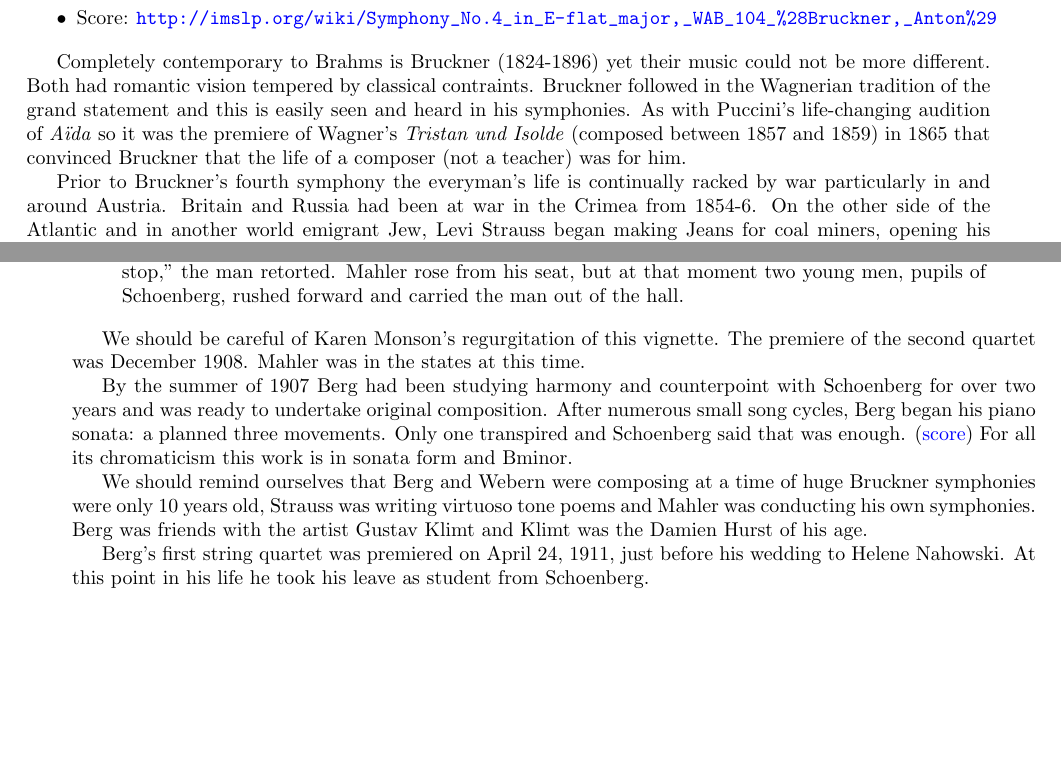
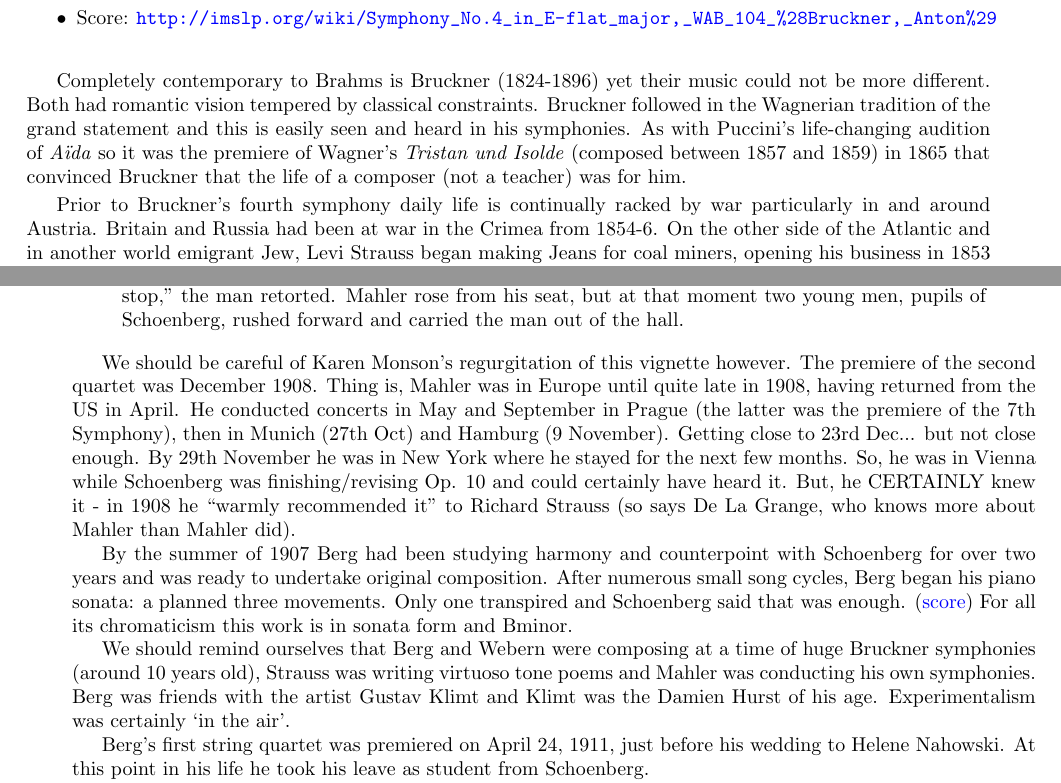
Before and after one commit to adrianmoore/teachingnotes, a LaTeX thesis (mus126-notes/book.tex, which reads mus126-notes/romanticsymphony.tex, mus126-notes/serialism.tex): two parts of pages 11 and 28 of 34, joined at a grey line, cut so that both start at the same text, the shorter picture padded with empty space. Compiled offline with pdfLaTeX.

Commit message:
brucker start

```diff
--- a/mus126-notes/romanticsymphony.tex
+++ b/mus126-notes/romanticsymphony.tex
@@ -118,9 +118,9 @@ The final movement opens with a slow introduction. Brahms experiments here with
 \item Score: \url{http://imslp.org/wiki/Symphony_No.4_in_E-flat_major,_WAB_104_%28Bruckner,_Anton%29}
 \end{itemize}
 
-Completely contemporary to Brahms is Bruckner (1824-1896) yet their music could not be more different. Both had romantic vision tempered by classical contraints. Bruckner followed in the Wagnerian tradition of the grand statement and this is easily seen and heard in his symphonies. As with Puccini's life-changing audition of \textit{A\"ida} so it was the premiere of Wagner's \textit{Tristan und Isolde} (composed between 1857 and 1859) in 1865 that convinced Bruckner that the life of a composer (not a teacher) was for him.
+Completely contemporary to Brahms is Bruckner (1824-1896) yet their music could not be more different. Both had romantic vision tempered by classical constraints. Bruckner followed in the Wagnerian tradition of the grand statement and this is easily seen and heard in his symphonies. As with Puccini's life-changing audition of \textit{A\"ida} so it was the premiere of Wagner's \textit{Tristan und Isolde} (composed between 1857 and 1859) in 1865 that convinced Bruckner that the life of a composer (not a teacher) was for him.
 
-Prior to Bruckner's fourth symphony the everyman's life is continually racked by war particularly in and around Austria. Britain and Russia had been at war in the Crimea from 1854-6. On the other side of the Atlantic and in another world emigrant Jew, Levi Strauss began making Jeans for coal miners, opening his business in 1853 and producing Jeans in 1871.
+Prior to Bruckner's fourth symphony daily life is continually racked by war particularly in and around Austria. Britain and Russia had been at war in the Crimea from 1854-6. On the other side of the Atlantic and in another world emigrant Jew, Levi Strauss began making Jeans for coal miners, opening his business in 1853 and producing Jeans in 1871.
 
 The 1860s saw
 \begin{itemize}
@@ -137,0 +154,2 @@ And shortly following this, in 1894, D\'ebussy writes \textit{Prelude a l'apr\`e
+\label{fig:bruckner1a}
+\end{figure}
--- a/mus126-notes/serialism.tex
+++ b/mus126-notes/serialism.tex
@@ -143,16 +143,30 @@ Berg's early career was heading towards accountancy when he met Schoenberg. He l
 Musically Berg and Webern went separate ways: Berg looked to the past, Webern to an uncertain future. Though both men knew the risks they were taking. Egon Wellesz recounts the premiere performance of Schoenberg's Op.10 quartet: (\href{http://conquest.imslp.info/files/imglnks/usimg/c/c1/IMSLP29725-PMLP66179-Schoenberg_-_SQ_No._2_score.pdf}{score})
 
 \begin{quotation}
-The atmosphere in the elegant and old-fashioned Boesendorfer Hall was tense from the beginning ... The first movement had hardly begun when, enraged by the unexpected C in the fifth bar, the music critic named Karpath jumped up from his seat and shouted, ``Stop it!'' Unperturbed, the Rose Quartet went on; but it was in that scherzo that, after a \textit{fortissimo}, the audience started laughing and its laughter drowned out the music. An elderly gentleman sitting in front of Mahler began whistling on a door key. I heard Mahler shouting, ``I'll risk five florins (the fine for disturbing the peace) and box you on the ear!'' ``You are not here as director of the Opera, you can't order me to stop,'' the man retorted. Mahler rose from his seat, but at that moment two young men, pupils of Schoenberg, rushed forward and carried the man out of the hall.
+The atmosphere in the elegant and old-fashioned Boesendorfer Hall was tense from the beginning ... The first
+movement had hardly begun when, enraged by the unexpected C in the fifth bar, the music critic named Karpath
+jumped up from his seat and shouted, ``Stop it!'' Unperturbed, the Rose Quartet went on; but it was in that
+scherzo that, after a \textit{fortissimo}, the audience started laughing and its laughter drowned out the
+music. An elderly gentleman sitting in front of Mahler began whistling on a door key. I heard Mahler
+shouting, ``I'll risk five florins (the fine for disturbing the peace) and box you on the ear!'' ``You are
+not here as director of the Opera, you can't order me to stop,'' the man retorted. Mahler rose from his seat,
+but at that moment two young men, pupils of Schoenberg, rushed forward and carried the man out of the hall.
 \end{quotation}
 
-We should be careful of Karen Monson's regurgitation of this vignette. The premiere of the second quartet was December 1908. Mahler was in the states at this time.
+We should be careful of Karen Monson's regurgitation of this vignette however. The premiere of the second
+quartet was December 1908. Thing is, Mahler was in Europe until quite late in 1908, having returned from the
+US in April. He conducted concerts in May and September in Prague (the latter was the premiere of the 7th
+Symphony), then in Munich (27th Oct) and Hamburg (9 November). Getting close to 23rd Dec... but not close
+enough. By 29th November he was in New York where he stayed for the next few months. So, he was in Vienna
+while Schoenberg was finishing/revising Op. 10 and could certainly have heard it. But, he CERTAINLY knew it -
+in 1908 he ``warmly recommended it" to Richard Strauss (so says De La Grange, who knows more about Mahler
+than Mahler did).
 
 By the summer of 1907 Berg had been studying harmony and counterpoint with Schoenberg for over two years and was ready to undertake original composition. After numerous small song cycles, Berg began his piano sonata: a planned three movements. Only one transpired and Schoenberg said that was enough. (\href{http://petrucci.mus.auth.gr/imglnks/usimg/7/75/IMSLP234327-SIBLEY1802.21900.4ff7-39087012041663score.pdf}{score})
 For all its chromaticism this work is in sonata form and Bminor.
 
-We should remind ourselves that Berg and Webern were composing at a time of huge Bruckner symphonies were only 10 years old, Strauss was writing virtuoso tone poems and Mahler was conducting his own symphonies.
-Berg was friends with the artist Gustav Klimt and Klimt was the Damien Hurst of his age.
+We should remind ourselves that Berg and Webern were composing at a time of huge Bruckner symphonies (around 10 years old), Strauss was writing virtuoso tone poems and Mahler was conducting his own symphonies.
+Berg was friends with the artist Gustav Klimt and Klimt was the Damien Hurst of his age. Experimentalism was certainly `in the air'.
 
 Berg's first string quartet was premiered on April 24, 1911, just before his wedding to Helene Nahowski. At this point in his life he took his leave as student from Schoenberg.
 
```
Also changed, not shown: mus126-notes/images/bruckner4a.png (added), mus126-notes/romanticsymphony.tex (18 more changed lines), 1 other file.
